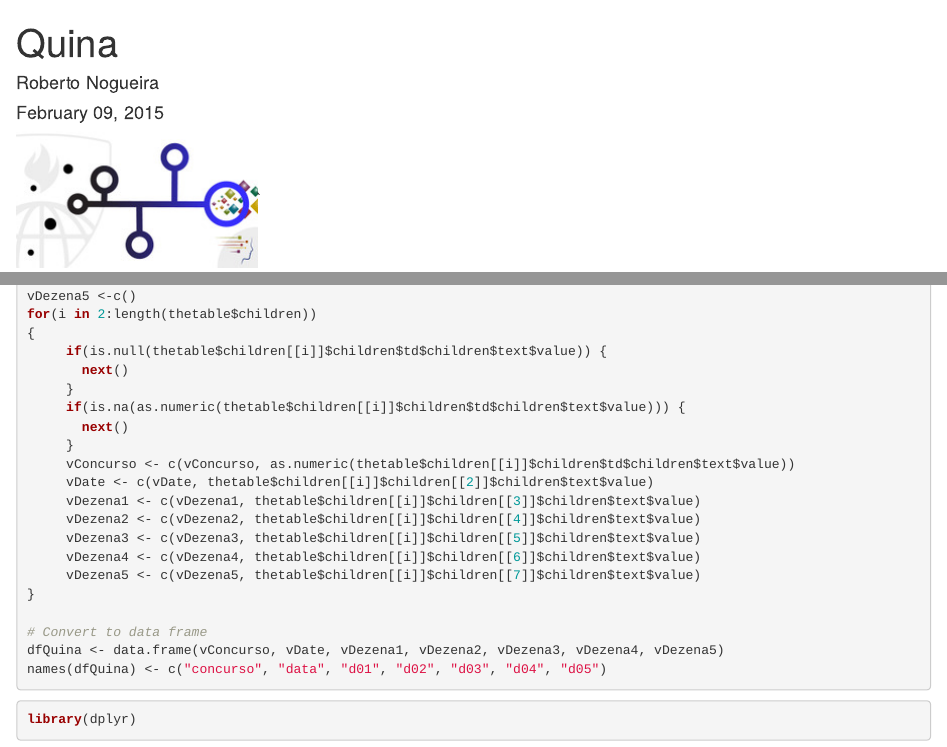
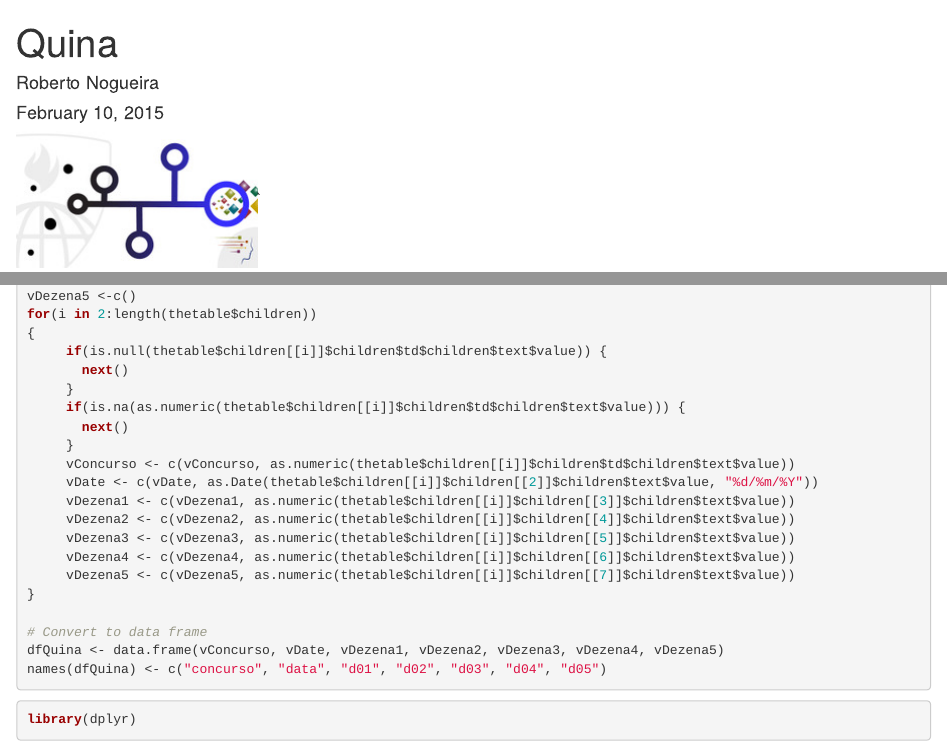
Before and after one commit to enogrob/Quina_Statistics, an R Markdown document (Quina.Rmd): the page in a window 1100 px wide, from its top, and a second part further down, joined at a grey line. Rendered offline with R 4.5, knitr and Pandoc, with nearby package versions; some code elsewhere in the file could not run offline; common packages that the code uses without loading them are loaded.

Commit message:
Quina data mutated to numeric and Date

```diff
--- a/Quina.Rmd
+++ b/Quina.Rmd
@@ -1,7 +1,7 @@
 ---
 title: "Quina"
 author: "Roberto Nogueira"
-date: "February 09, 2015"
+date: "February 10, 2015"
 output: html_document
 ---
 
@@ -74,12 +74,12 @@ for(i in 2:length(thetable$children))
        next()
      }
      vConcurso <- c(vConcurso, as.numeric(thetable$children[[i]]$children$td$children$text$value))
-     vDate <- c(vDate, thetable$children[[i]]$children[[2]]$children$text$value)
-     vDezena1 <- c(vDezena1, thetable$children[[i]]$children[[3]]$children$text$value)
-     vDezena2 <- c(vDezena2, thetable$children[[i]]$children[[4]]$children$text$value)
-     vDezena3 <- c(vDezena3, thetable$children[[i]]$children[[5]]$children$text$value)
-     vDezena4 <- c(vDezena4, thetable$children[[i]]$children[[6]]$children$text$value)
-     vDezena5 <- c(vDezena5, thetable$children[[i]]$children[[7]]$children$text$value)
+     vDate <- c(vDate, as.Date(thetable$children[[i]]$children[[2]]$children$text$value, "%d/%m/%Y"))
+     vDezena1 <- c(vDezena1, as.numeric(thetable$children[[i]]$children[[3]]$children$text$value))
+     vDezena2 <- c(vDezena2, as.numeric(thetable$children[[i]]$children[[4]]$children$text$value))
+     vDezena3 <- c(vDezena3, as.numeric(thetable$children[[i]]$children[[5]]$children$text$value))
+     vDezena4 <- c(vDezena4, as.numeric(thetable$children[[i]]$children[[6]]$children$text$value))
+     vDezena5 <- c(vDezena5, as.numeric(thetable$children[[i]]$children[[7]]$children$text$value))
 }
 
 # Convert to data frame
```
